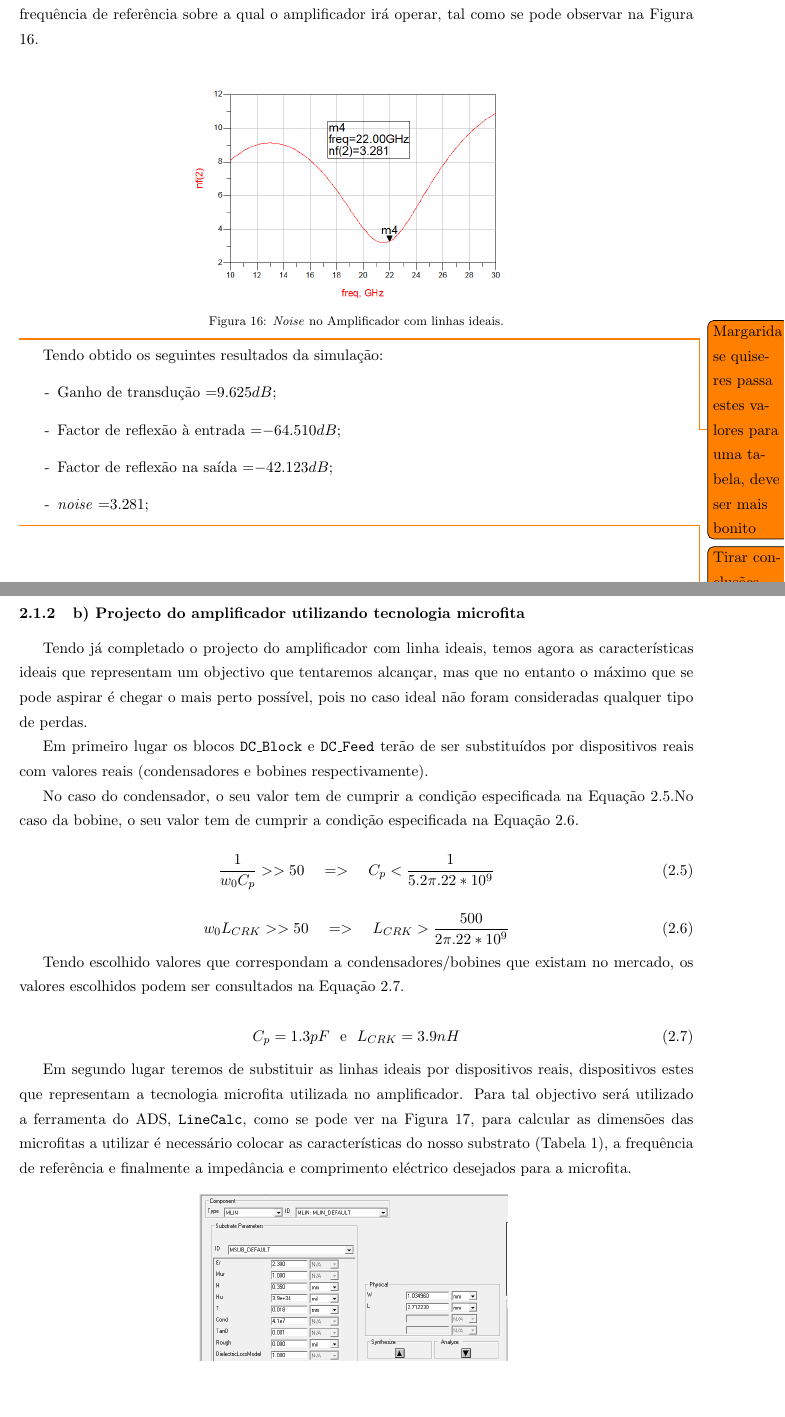
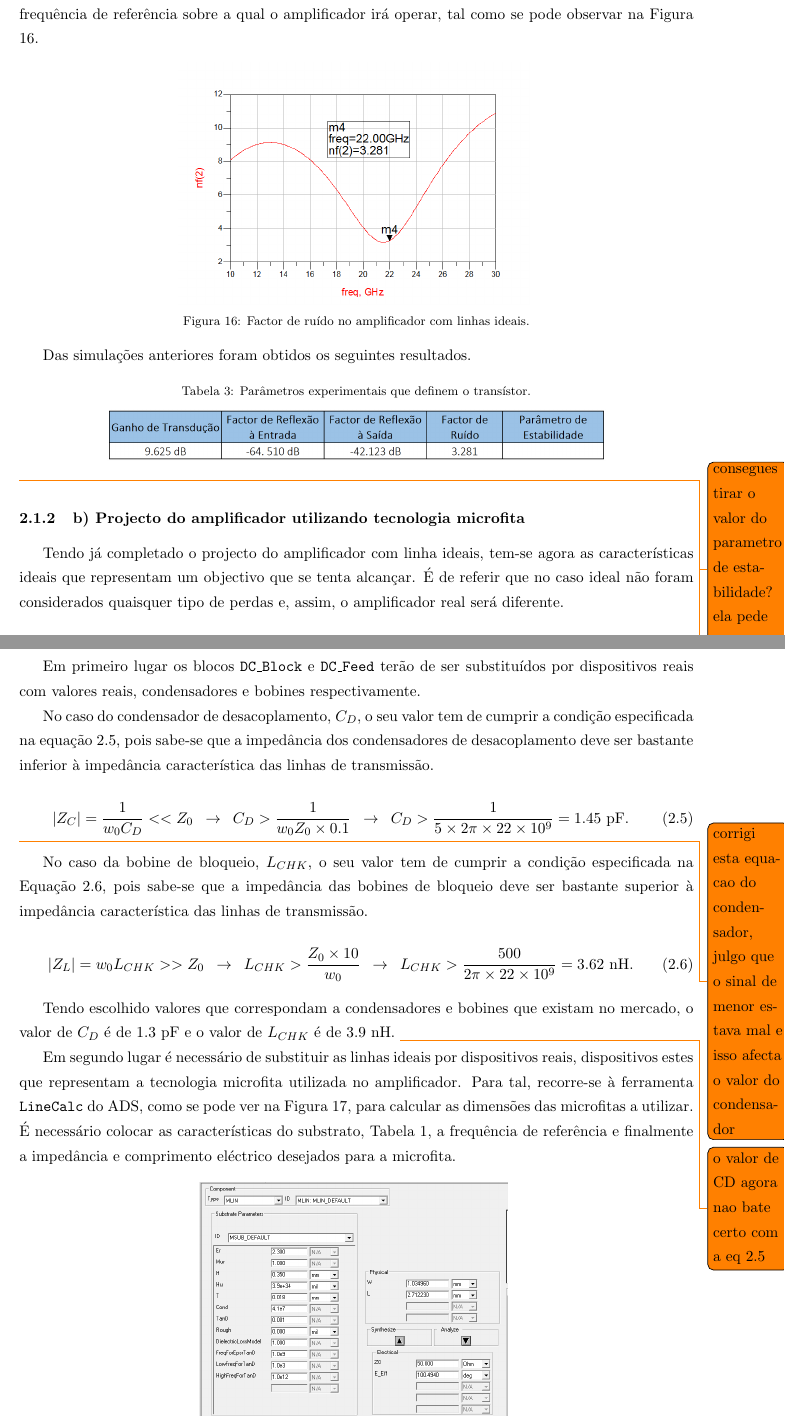
Before and after one commit to tostasmistas/AAC, a LaTeX document (Lab1/erap_lab1.tex): two parts of pages 10 and 11 of 18, joined at a grey line, cut so that both start at the same text, the shorter picture padded with empty space. Compiled offline with pdfLaTeX.

Commit message:
corrigi inequacao

```diff
--- a/Lab1/erap_lab1.tex
+++ b/Lab1/erap_lab1.tex
@@ -307,57 +309,61 @@ Através da simulação foi possível obter os Parâmetros-S, sendo que a parcel
 	\label{fig:ideal_S}
 \end{figure}
 
-Foi também possível medir o \textit{noise} do amplificador ao longo da banda, e mais especificamente na frequência de referência sobre a qual o amplificador irá operar, tal como se pode observar na Figura \ref{fig:ideal_noise}.
+Foi também possível medir o \textit{noise} do amplificador ao longo da banda e, mais especificamente, na frequência de referência sobre a qual o amplificador irá operar, tal como se pode observar na Figura \ref{fig:ideal_noise}.
 
 \begin{figure}[H]
 	\centering
 	\includegraphics[keepaspectratio=true, scale=0.45]{exps/Ideal_noise}
 	\vspace{-0.5em}
-	\caption{\textit{Noise} no Amplificador com linhas ideais.}
+	\caption{Factor de ruído no amplificador com linhas ideais.}
 	\vspace{-0.8em}
 	\label{fig:ideal_noise}
 \end{figure}
 
+Das simulações anteriores foram obtidos os seguintes resultados.
 
-\todo{Margarida se quiseres passa estes valores para uma tabela, deve ser mais bonito}
+\begin{table}[H]
+	\centering
+	\caption{Parâmetros experimentais que definem o transístor.}
+	\vspace{-1.5mm}
+	\includegraphics[keepaspectratio=true, scale=0.45]{exps/pergunta4}
+\end{table}
 
-Tendo obtido os seguintes resultados da simulação:
-\begin{list}{-}{}
-	\item Ganho de transdução =$ 9.625 dB $;
-	\item Factor de reflexão à entrada =$ -64.510 dB $;
-	\item Factor de reflexão na saída =$ -42.123 dB $;
-	\item \textit{noise} =$ 3.281 $;
-\end{list}
+\todo{consegues tirar o valor do parametro de estabilidade? ela pede no enunciado}
+
 
 \todo{Tirar conclusões sobre isto, mas poucas isto é tipo a experiência base, o ideal, se calhar explicava-se o que significa cada coisa}
 
 
 \subsubsection{b) Projecto do amplificador utilizando tecnologia microfita}
 
-Tendo já completado o projecto do amplificador com linha ideais, temos agora as características ideais que representam um objectivo que tentaremos alcançar, mas que no entanto o máximo que se pode aspirar é chegar o mais perto possível, pois no caso ideal não foram consideradas qualquer tipo de perdas.
+Tendo já completado o projecto do amplificador com linha ideais, tem-se agora as características ideais que representam um objectivo que se tenta alcançar. É de referir que no caso ideal não foram considerados quaisquer tipo de perdas e, assim, o amplificador real será diferente.
 
-Em primeiro lugar os blocos \texttt{DC\_Block} e \texttt{DC\_Feed} terão de ser substituídos por dispositivos reais com valores reais (condensadores e bobines respectivamente).
+Em primeiro lugar os blocos \texttt{DC\_Block} e \texttt{DC\_Feed} terão de ser substituídos por dispositivos reais com valores reais, condensadores e bobines respectivamente.
 
-No caso do condensador, o seu valor tem de cumprir a condição especificada na Equação \ref{eq:cond_cap}.No caso da bobine, o seu valor tem de cumprir a condição especificada na Equação \ref{eq:cond_ind}.
+No caso do condensador de desacoplamento, $C_{D}$, o seu valor tem de cumprir a condição especificada na equação \ref{eq:cond_cap}, pois sabe-se que a impedância dos condensadores de desacoplamento deve ser bastante inferior à impedância característica das linhas de transmissão.
 
+\vspace{-3mm}
 \begin{equation}
-\dfrac{1}{w_{0} C_{p}}>>50 \hspace{4mm} => \hspace{4mm}   C_{p}<\dfrac{1}{5.2 \pi . 22*10^{9}}
+\lvert Z_C \rvert = \frac{1}{w_{0} C_{D}} << Z_0 \hspace{2mm} \rightarrow \hspace{2mm} C_{D} > \frac{1}{w_{0}Z_0 \times 0.1} \hspace{2mm} \rightarrow \hspace{2mm} C_{D} > \dfrac{1}{5 \times 2 \pi \times 22 \times 10^{9}} = 1.45~\text{pF}.
 \label{eq:cond_cap}
 \end{equation}
 
+\todo{corrigi esta equacao do condensador, julgo que o sinal de menor estava mal e isso afecta o valor do condensador}
+
+\vspace{1mm}
+No caso da bobine de bloqueio, $L_{CHK}$, o seu valor tem de cumprir a condição especificada na Equação \ref{eq:cond_ind}, pois sabe-se que a impedância das bobines de bloqueio deve ser bastante superior à impedância característica das linhas de transmissão.
+
+\vspace{-3mm}
 \begin{equation}
-w_{0} L_{CRK}>>50 \hspace{4mm} => \hspace{4mm}   L_{CRK}>\dfrac{500}{2 \pi . 22*10^{9}}
+\lvert Z_L \rvert = w_{0} L_{CHK} >> Z_0 \hspace{2mm} \rightarrow \hspace{2mm} L_{CHK} > \frac{Z_0 \times 10}{w_{0}} \hspace{2mm} \rightarrow \hspace{2mm} L_{CHK} > \frac{500}{2 \pi \times 22 \times 10^{9}} = 3.62~\text{nH}.
 \label{eq:cond_ind}
 \end{equation}
 
-Tendo escolhido valores que correspondam a condensadores/bobines que existam no mercado, os valores escolhidos podem ser consultados na Equação \ref{eq:valores}.
+\vspace{1mm}
+Tendo escolhido valores que correspondam a condensadores e bobines que existam no mercado, o valor de $C_{D}$ é de 1.3 pF e o valor de $L_{CHK}$ é de 3.9 nH. \todo{o valor de CD agora nao bate certo com a eq 2.5}
 
-\begin{equation}
-C_{p} = 1.3 pF ~~ \text{e} ~~ L_{CRK} = 3.9 nH
-\label{eq:valores}
-\end{equation}
-
-Em segundo lugar teremos de substituir as linhas ideais por dispositivos reais, dispositivos estes que representam a tecnologia microfita utilizada no amplificador. Para tal objectivo será utilizado a ferramenta do ADS, \texttt{LineCalc}, como se pode ver na Figura \ref{fig:LineCalc}, para calcular as dimensões das microfitas a utilizar é necessário colocar as características do nosso substrato (Tabela \ref{tab:car}), a frequência de referência e finalmente a impedância e comprimento eléctrico desejados para a microfita.
+Em segundo lugar é necessário de substituir as linhas ideais por dispositivos reais, dispositivos estes que representam a tecnologia microfita utilizada no amplificador. Para tal, recorre-se à ferramenta \texttt{LineCalc} do ADS, como se pode ver na Figura \ref{fig:LineCalc}, para calcular as dimensões das microfitas a utilizar. É necessário colocar as características do substrato, Tabela \ref{tab:car}, a frequência de referência e finalmente a impedância e comprimento eléctrico desejados para a microfita.
 
 \begin{figure}[H]
 	\centering
```
Also changed, not shown: Lab1/erap_lab1.pdf, Lab1/exps/pergunta4.PNG (added), Lab1/erap_lab1.tex (18 more changed lines).
